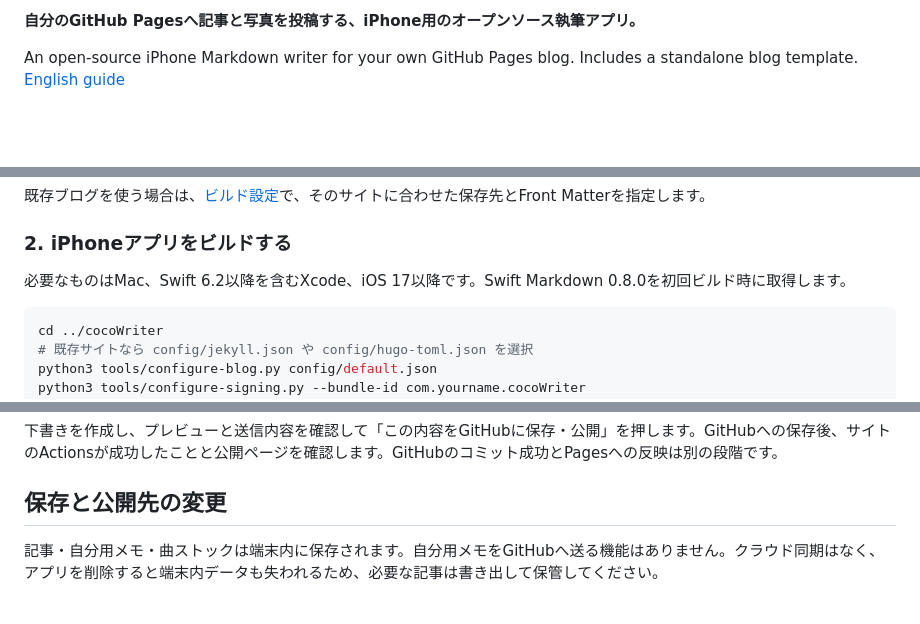
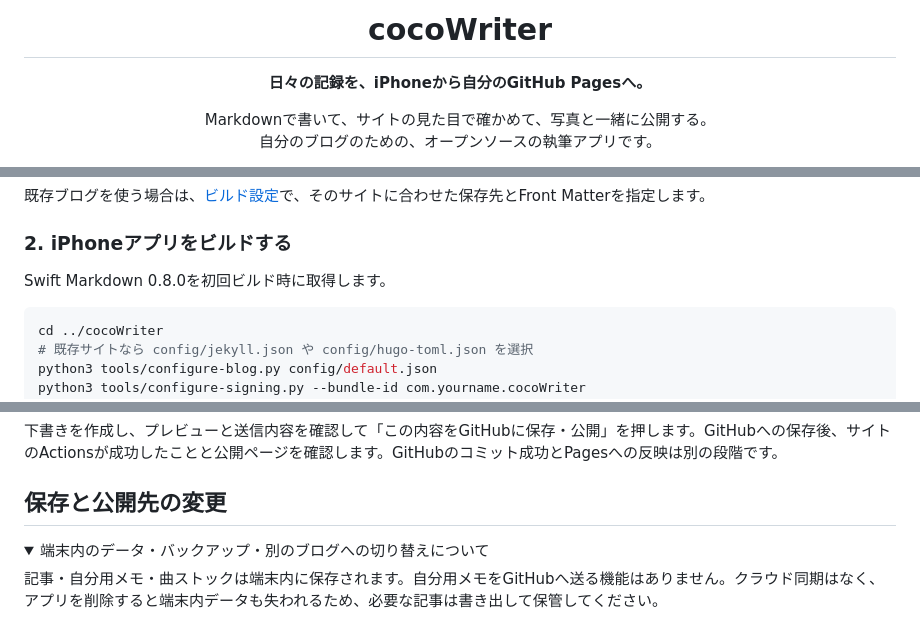
Before and after one commit to cocoG3k/cocoWriter, a Markdown page: README.md, 3 parts joined by grey strips. GitHub-like rendering; folded sections open; blank space fills up the shorter version.

````diff
--- a/README.md
+++ b/README.md
@@ -2,5 +4,6 @@
 
-**自分のGitHub Pagesへ記事と写真を投稿する、iPhone用のオープンソース執筆アプリ。**
+<h1 align="center">cocoWriter</h1>
 
-An open-source iPhone Markdown writer for your own GitHub Pages blog. Includes a standalone blog template. [English guide](docs/README.en.md)
+<p align="center"><strong>日々の記録を、iPhoneから自分のGitHub Pagesへ。</strong></p>
+<p align="center">Markdownで書いて、サイトの見た目で確かめて、写真と一緒に公開する。<br>自分のブログのための、オープンソースの執筆アプリです。</p>
 
@@ -49,7 +80,7 @@ GitHubの Settings → Pages → Build and deployment → Source を **GitHub Ac
 
 ### 2. iPhoneアプリをビルドする
 
-必要なものはMac、Swift 6.2以降を含むXcode、iOS 17以降です。Swift Markdown 0.8.0を初回ビルド時に取得します。
+Swift Markdown 0.8.0を初回ビルド時に取得します。
 
 ```sh
 cd ../cocoWriter
@@ -91,6 +122,9 @@ GitHubで対象リポジトリだけを選んだFine-grained personal access tok
 
 ## 保存と公開先の変更
 
+<details>
+<summary>端末内のデータ・バックアップ・別のブログへの切り替えについて</summary>
+
 記事・自分用メモ・曲ストックは端末内に保存されます。自分用メモをGitHubへ送る機能はありません。クラウド同期はなく、アプリを削除すると端末内データも失われるため、必要な記事は書き出して保管してください。
 
 公開先を変えると保存済みトークンを削除します。投稿済み・送信結果の確認待ち・GitHub由来の記事や画像の復元履歴がある間と、GitHubへの通信中は投稿先の変更を停止します。サイト名・公開URLは変更できます。別の投稿先へ移る場合は記事を書き出し、確認待ちを解決し、接続済みの記事を**端末のゴミ箱から完全削除**してから変更してください。端末からの整理と「公開解除」は別の操作です。
````
Also changed, not shown: other parts of README.md (+49 -15 lines), docs/README.en.md (+20 -2 lines), docs/images/articles.png (added), docs/images/editor.png (added), docs/images/preview.png (added), 3 other files.
